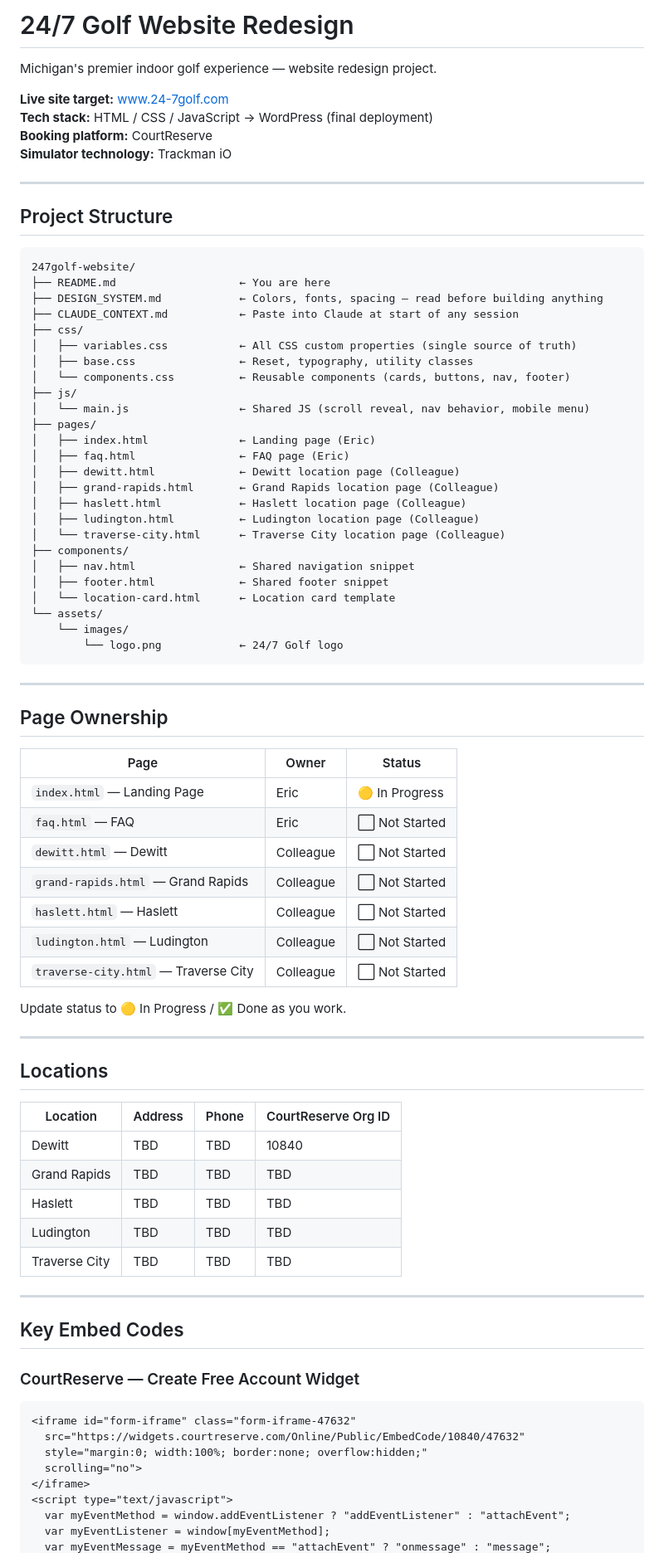
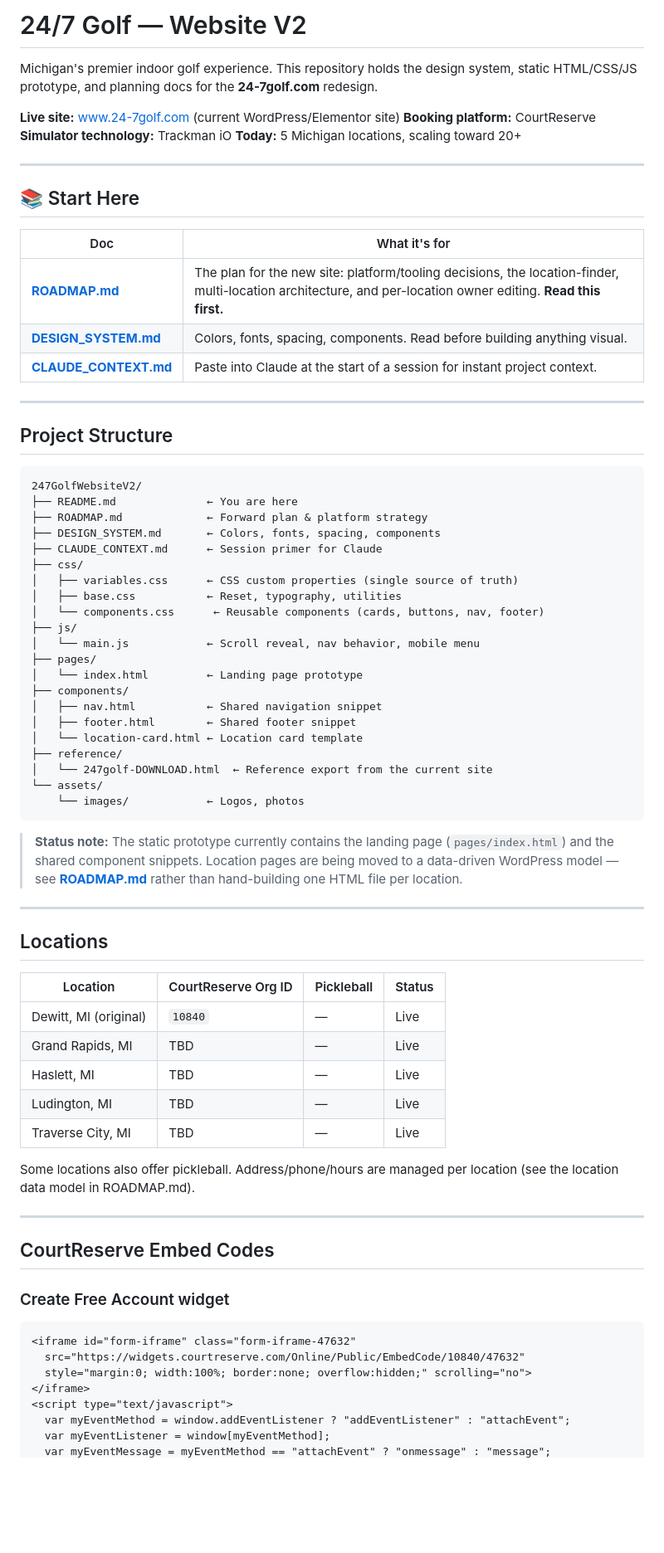
Before and after one commit to 24-Golf/247GolfWebsiteV2, a Markdown page: README.md, the part around one of its changes. Shown at 83% size. GitHub-like rendering; blank space fills up the shorter version.

````diff
--- a/README.md
+++ b/README.md
@@ -1,82 +1,81 @@
-# 24/7 Golf Website Redesign
+# 24/7 Golf — Website V2
 
-Michigan's premier indoor golf experience — website redesign project.
+Michigan's premier indoor golf experience. This repository holds the design system,
+static HTML/CSS/JS prototype, and planning docs for the **24-7golf.com** redesign.
 
-**Live site target:** [www.24-7golf.com](https://www.24-7golf.com)
-**Tech stack:** HTML / CSS / JavaScript → WordPress (final deployment)
+**Live site:** [www.24-7golf.com](https://www.24-7golf.com) (current WordPress/Elementor site)
 **Booking platform:** CourtReserve
 **Simulator technology:** Trackman iO
+**Today:** 5 Michigan locations, scaling toward 20+
+
+---
+
+## 📚 Start Here
+
+| Doc | What it's for |
+|-----|---------------|
+| **[ROADMAP.md](ROADMAP.md)** | The plan for the new site: platform/tooling decisions, the location-finder, multi-location architecture, and per-location owner editing. **Read this first.** |
+| **[DESIGN_SYSTEM.md](DESIGN_SYSTEM.md)** | Colors, fonts, spacing, components. Read before building anything visual. |
+| **[CLAUDE_CONTEXT.md](CLAUDE_CONTEXT.md)** | Paste into Claude at the start of a session for instant project context. |
 
 ---
 
 ## Project Structure
 
 ```
-247golf-website/
-├── README.md                   ← You are here
-├── DESIGN_SYSTEM.md            ← Colors, fonts, spacing — read before building anything
-├── CLAUDE_CONTEXT.md           ← Paste into Claude at start of any session
+247GolfWebsiteV2/
+├── README.md              ← You are here
+├── ROADMAP.md             ← Forward plan & platform strategy
+├── DESIGN_SYSTEM.md       ← Colors, fonts, spacing, components
+├── CLAUDE_CONTEXT.md      ← Session primer for Claude
 ├── css/
-│   ├── variables.css           ← All CSS custom properties (single source of truth)
-│   ├── base.css                ← Reset, typography, utility classes
-│   └── components.css          ← Reusable components (cards, buttons, nav, footer)
+│   ├── variables.css      ← CSS custom properties (single source of truth)
+│   ├── base.css           ← Reset, typography, utilities
+│   └── components.css      ← Reusable components (cards, buttons, nav, footer)
 ├── js/
-│   └── main.js                 ← Shared JS (scroll reveal, nav behavior, mobile menu)
+│   └── main.js            ← Scroll reveal, nav behavior, mobile menu
 ├── pages/
-│   ├── index.html              ← Landing page (Eric)
-│   ├── faq.html                ← FAQ page (Eric)
-│   ├── dewitt.html             ← Dewitt location page (Colleague)
-│   ├── grand-rapids.html       ← Grand Rapids location page (Colleague)
-│   ├── haslett.html            ← Haslett location page (Colleague)
-│   ├── ludington.html          ← Ludington location page (Colleague)
-│   └── traverse-city.html      ← Traverse City location page (Colleague)
+│   └── index.html         ← Landing page prototype
 ├── components/
-│   ├── nav.html                ← Shared navigation snippet
-│   ├── footer.html             ← Shared footer snippet
-│   └── location-card.html      ← Location card template
+│   ├── nav.html           ← Shared navigation snippet
+│   ├── footer.html        ← Shared footer snippet
+│   └── location-card.html ← Location card template
+├── reference/
+│   └── 247golf-DOWNLOAD.html  ← Reference export from the current site
 └── assets/
-    └── images/
-        └── logo.png            ← 24/7 Golf logo
+    └── images/            ← Logos, photos
 ```
 
----
-
-## Page Ownership
-
-| Page | Owner | Status |
-|------|-------|--------|
-| `index.html` — Landing Page | Eric | 🟡 In Progress |
-| `faq.html` — FAQ | Eric | ⬜ Not Started |
-| `dewitt.html` — Dewitt | Colleague | ⬜ Not Started |
-| `grand-rapids.html` — Grand Rapids | Colleague | ⬜ Not Started |
-| `haslett.html` — Haslett | Colleague | ⬜ Not Started |
-| `ludington.html` — Ludington | Colleague | ⬜ Not Started |
-| `traverse-city.html` — Traverse City | Colleague | ⬜ Not Started |
-
-Update status to 🟡 In Progress / ✅ Done as you work.
+> **Status note:** The static prototype currently contains the landing page
+> (`pages/index.html`) and the shared component snippets. Location pages are
+> being moved to a data-driven WordPress model — see **[ROADMAP.md](ROADMAP.md)**
+> rather than hand-building one HTML file per location.
 
 ---
 
 ## Locations
 
-| Location | Address | Phone | CourtReserve Org ID |
-|----------|---------|-------|---------------------|
-| Dewitt | TBD | TBD | 10840 |
-| Grand Rapids | TBD | TBD | TBD |
-| Haslett | TBD | TBD | TBD |
-| Ludington | TBD | TBD | TBD |
-| Traverse City | TBD | TBD | TBD |
+| Location | CourtReserve Org ID | Pickleball | Status |
+|----------|---------------------|------------|--------|
+| Dewitt, MI (original) | `10840` | — | Live |
+| Grand Rapids, MI | TBD | — | Live |
+| Haslett, MI | TBD | — | Live |
+| Ludington, MI | TBD | — | Live |
+| Traverse City, MI | TBD | — | Live |
+
+Some locations also offer pickleball. Address/phone/hours are managed per
+location (see the location data model in ROADMAP.md).
 
 ---
 
-## Key Embed Codes
+## CourtReserve Embed Codes
 
-### CourtReserve — Create Free Account Widget
+### Create Free Account widget
+
 ```html
 <iframe id="form-iframe" class="form-iframe-47632"
   src="https://widgets.courtreserve.com/Online/Public/EmbedCode/10840/47632"
-  style="margin:0; width:100%; border:none; overflow:hidden;"
-  scrolling="no">
+  style="margin:0; width:100%; border:none; overflow:hidden;" scrolling="no">
 </iframe>
 <script type="text/javascript">
   var myEventMethod = window.addEventListener ? "addEventListener" : "attachEvent";
````
Also changed, not shown: other parts of README.md (+21 -22 lines), ROADMAP.md (added, +228 -0 lines).
